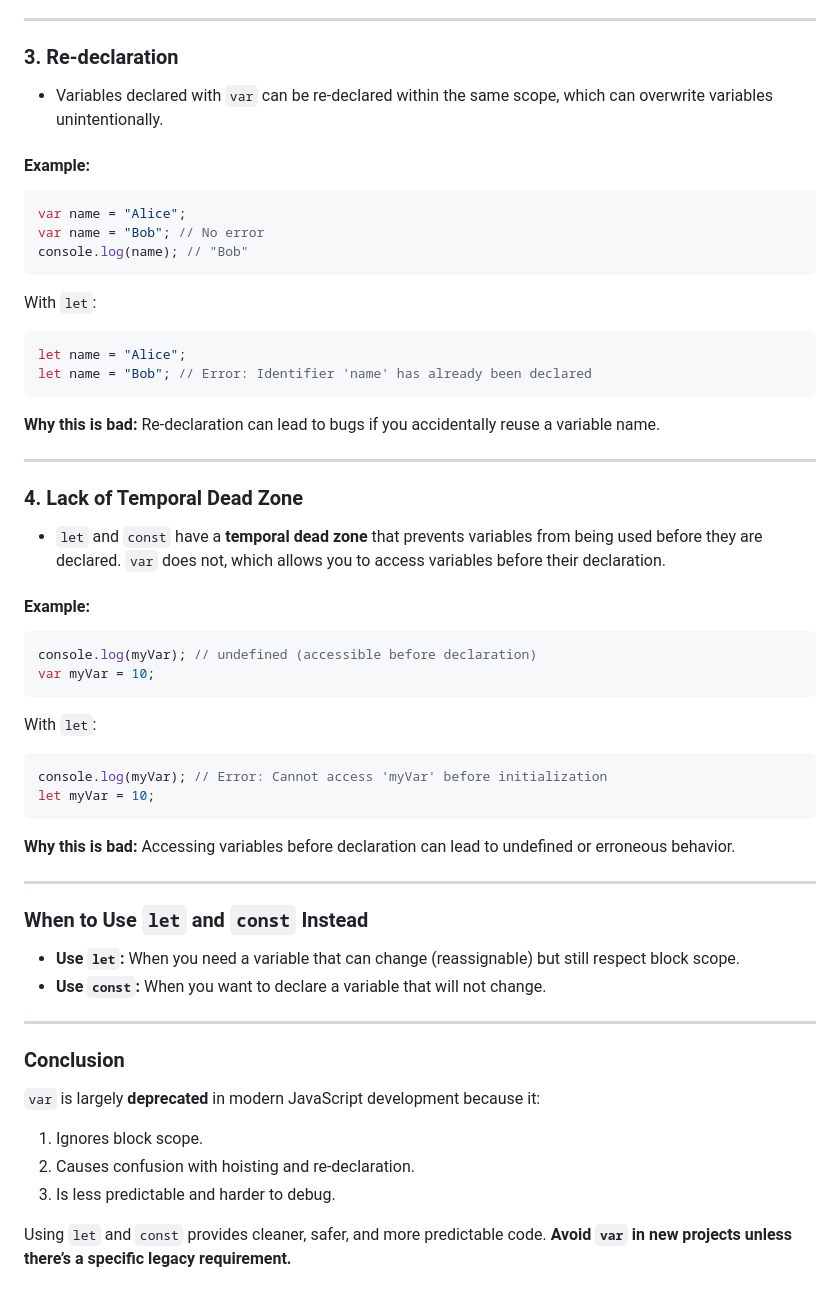
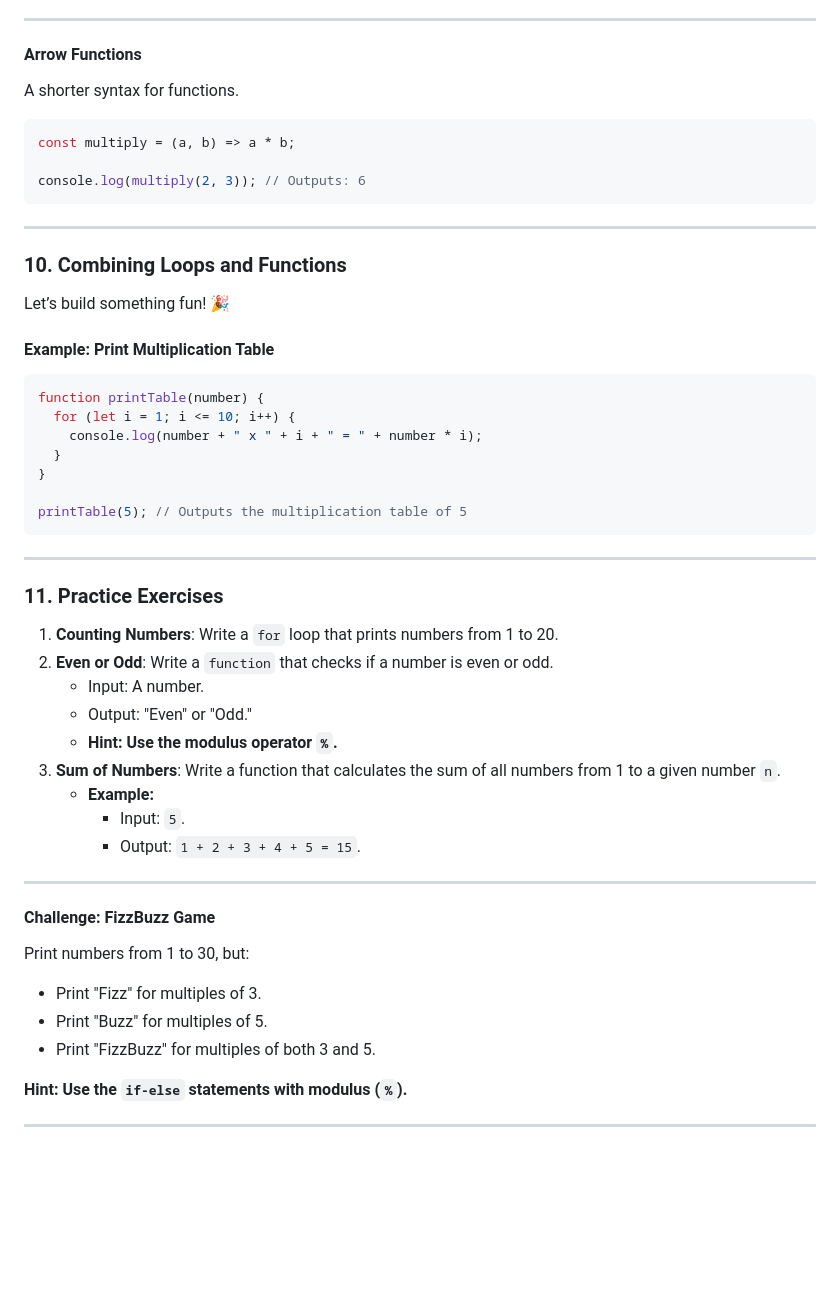
Before and after one commit to ucheblessed28/js-course, a Markdown page: js.md, the part around one of its changes. Rendered like a GitHub page; blank space fills up the shorter version.

````diff
--- a/js.md
+++ b/js.md
@@ -330,53 +466,51 @@ let greeting = "Hi!";
 
 ---
 
-### **3. Re-declaration**
-- Variables declared with `var` can be re-declared within the same scope, which can overwrite variables unintentionally.
+#### **Arrow Functions**
+A shorter syntax for functions.
+```javascript
+const multiply = (a, b) => a * b;
 
-#### Example:
-```javascript
-var name = "Alice";
-var name = "Bob"; // No error
-console.log(name); // "Bob"
+console.log(multiply(2, 3)); // Outputs: 6
 ```
-With `let`:
-```javascript
-let name = "Alice";
-let name = "Bob"; // Error: Identifier 'name' has already been declared
-```
-
-**Why this is bad:** Re-declaration can lead to bugs if you accidentally reuse a variable name.
 
 ---
 
-### **4. Lack of Temporal Dead Zone**
-- `let` and `const` have a **temporal dead zone** that prevents variables from being used before they are declared. `var` does not, which allows you to access variables before their declaration.
+### **10. Combining Loops and Functions**
+Let’s build something fun! 🎉
 
-#### Example:
+#### **Example: Print Multiplication Table**
 ```javascript
-console.log(myVar); // undefined (accessible before declaration)
-var myVar = 10;
+function printTable(number) {
+  for (let i = 1; i <= 10; i++) {
+    console.log(number + " x " + i + " = " + number * i);
+  }
+}
+
+printTable(5); // Outputs the multiplication table of 5
 ```
-With `let`:
-```javascript
-console.log(myVar); // Error: Cannot access 'myVar' before initialization
-let myVar = 10;
-```
-
-**Why this is bad:** Accessing variables before declaration can lead to undefined or erroneous behavior.
 
 ---
 
-### **When to Use `let` and `const` Instead**
-- **Use `let`:** When you need a variable that can change (reassignable) but still respect block scope.
-- **Use `const`:** When you want to declare a variable that will not change.
+### **11. Practice Exercises**
+1. **Counting Numbers**: Write a `for` loop that prints numbers from 1 to 20.
+2. **Even or Odd**: Write a `function` that checks if a number is even or odd.
+   - Input: A number.
+   - Output: "Even" or "Odd."
+   - **Hint: Use the modulus operator `%`.**
+3. **Sum of Numbers**: Write a function that calculates the sum of all numbers from 1 to a given number `n`.
+   - **Example:**
+     - Input: `5`.
+     - Output: `1 + 2 + 3 + 4 + 5 = 15`.
 
 ---
 
-### **Conclusion**
-`var` is largely **deprecated** in modern JavaScript development because it:
-1. Ignores block scope.
-2. Causes confusion with hoisting and re-declaration.
-3. Is less predictable and harder to debug.
+#### **Challenge: FizzBuzz Game**
+Print numbers from 1 to 30, but:
+- Print "Fizz" for multiples of 3.
+- Print "Buzz" for multiples of 5.
+- Print "FizzBuzz" for multiples of both 3 and 5.
 
-Using `let` and `const` provides cleaner, safer, and more predictable code. **Avoid `var` in new projects unless there’s a specific legacy requirement.**
+**Hint: Use the `if-else` statements with modulus (`%`).**
+
+---
````
Also changed, not shown: other parts of js.md (+166 -30 lines).
